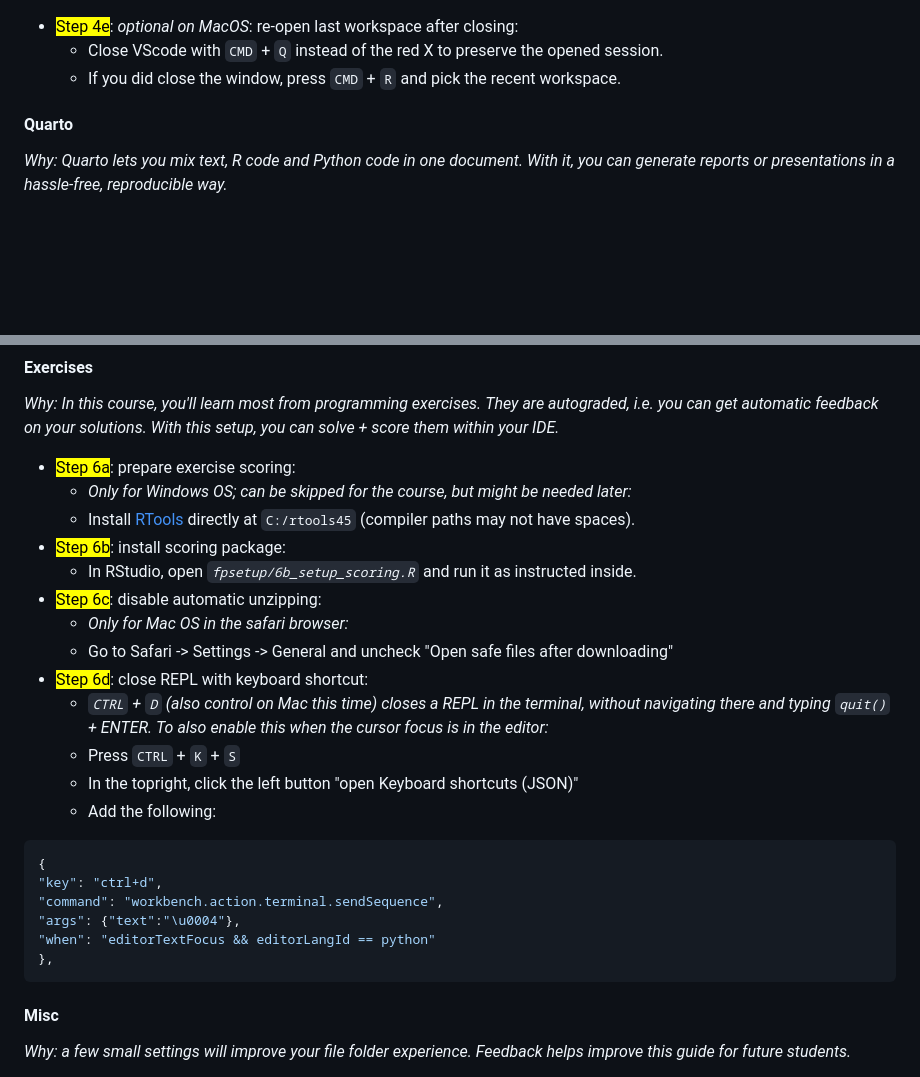
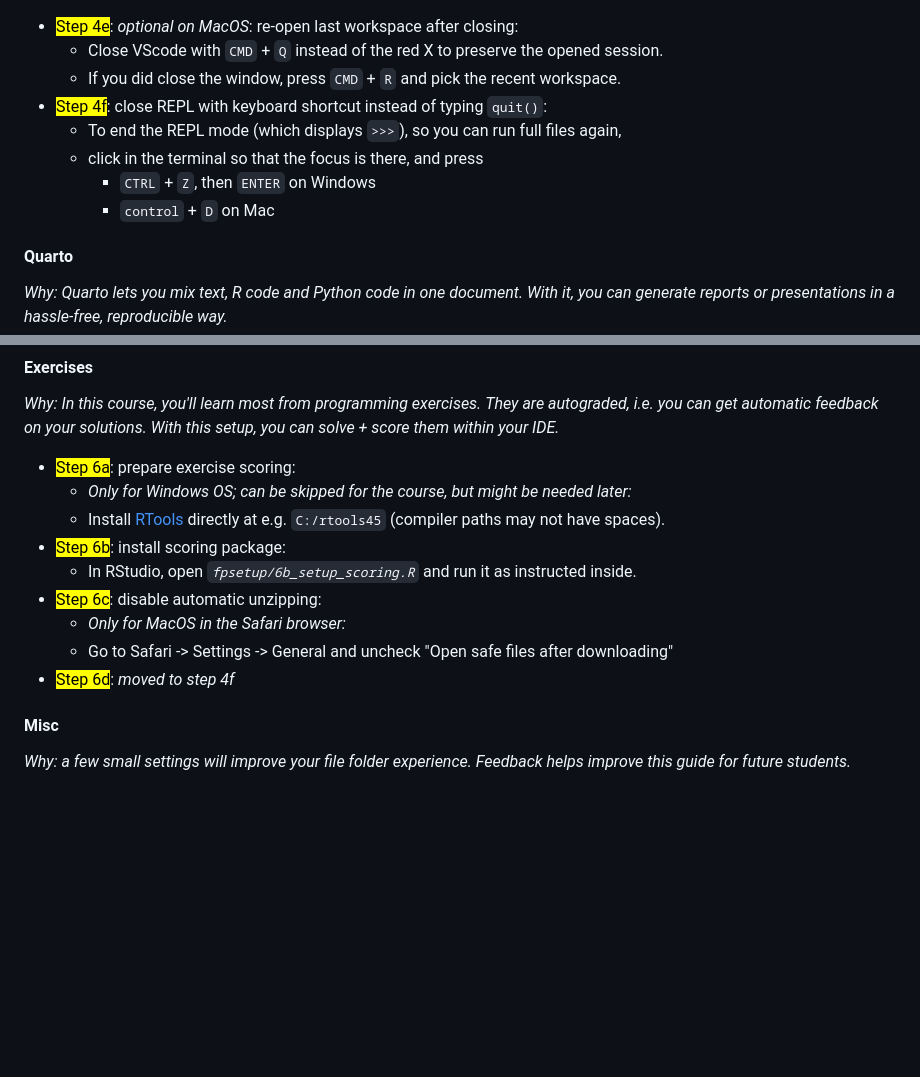
Before and after one commit to brry/fpsetup, a Markdown page: README.md, 2 parts joined by grey strips. Drawn GitHub-style; blank space fills up the shorter version.

Commit message:
6d CTRL + D taken already, not the shortcut on Windows, new info moved to 4f

````diff
--- a/README.md
+++ b/README.md
@@ -126,6 +126,11 @@ Jump to [R](#r), [Git](#git), [Python](#python), [VScode](#vscode), [Quarto](#qu
 - <mark>Step 4e</mark>: *optional on MacOS*: re-open last workspace after closing:
   - Close VScode with `CMD` + `Q` instead of the red X to preserve the opened session.
   - If you did close the window, press `CMD` + `R` and pick the recent workspace.
+- <mark>Step 4f</mark>: close REPL with keyboard shortcut instead of typing `quit()`:
+  - To end the REPL mode (which displays `>>>`), so you can run full files again,
+  - click in the terminal so that the focus is there, and press
+    - `CTRL` + `Z`, then `ENTER` on Windows
+    - `control` + `D` on Mac
 
 #### Quarto
 
@@ -147,28 +152,13 @@ Jump to [R](#r), [Git](#git), [Python](#python), [VScode](#vscode), [Quarto](#qu
 - <mark>Step 6a</mark>: prepare exercise scoring:
   - *Only for Windows OS; can be skipped for the course, but might be needed later:*
   - Install [RTools](https://cran.r-project.org/bin/windows/Rtools/)
-  directly at `C:/rtools45` (compiler paths may not have spaces).
+  directly at e.g. `C:/rtools45` (compiler paths may not have spaces).
 - <mark>Step 6b</mark>: install scoring package:
   - In RStudio, open *`fpsetup/6b_setup_scoring.R`* and run it as instructed inside.
 - <mark>Step 6c</mark>: disable automatic unzipping:
-  - *Only for Mac OS in the safari browser:*
+  - *Only for MacOS in the Safari browser:*
   - Go to Safari -> Settings -> General and uncheck "Open safe files after downloading"
-- <mark>Step 6d</mark>: close REPL with keyboard shortcut:
-  - *`CTRL` + `D` (also control on Mac this time) closes a REPL in the terminal,*
-    *without navigating there and typing `quit()` + ENTER.*
-    *To also enable this when the cursor focus is in the editor:*
-  - Press `CTRL` + `K` + `S`
-  - In the topright, click the left button "open Keyboard shortcuts (JSON)"
-  - Add the following:
-
-```json
-{
-"key": "ctrl+d",
-"command": "workbench.action.terminal.sendSequence",
-"args": {"text":"\u0004"},
-"when": "editorTextFocus && editorLangId == python"
-},
-```
+- <mark>Step 6d</mark>: *moved to step 4f*
 
 
 #### Misc
````
